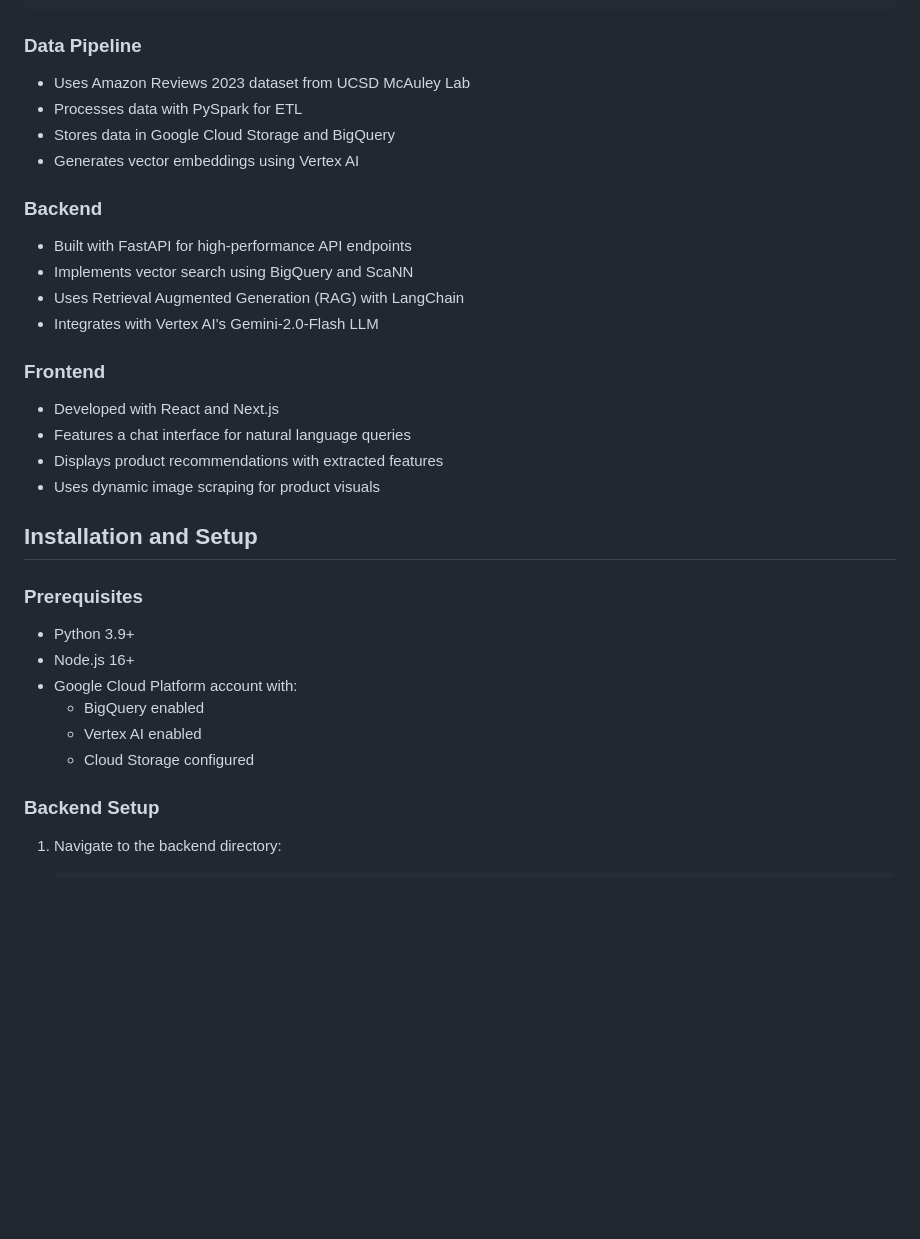
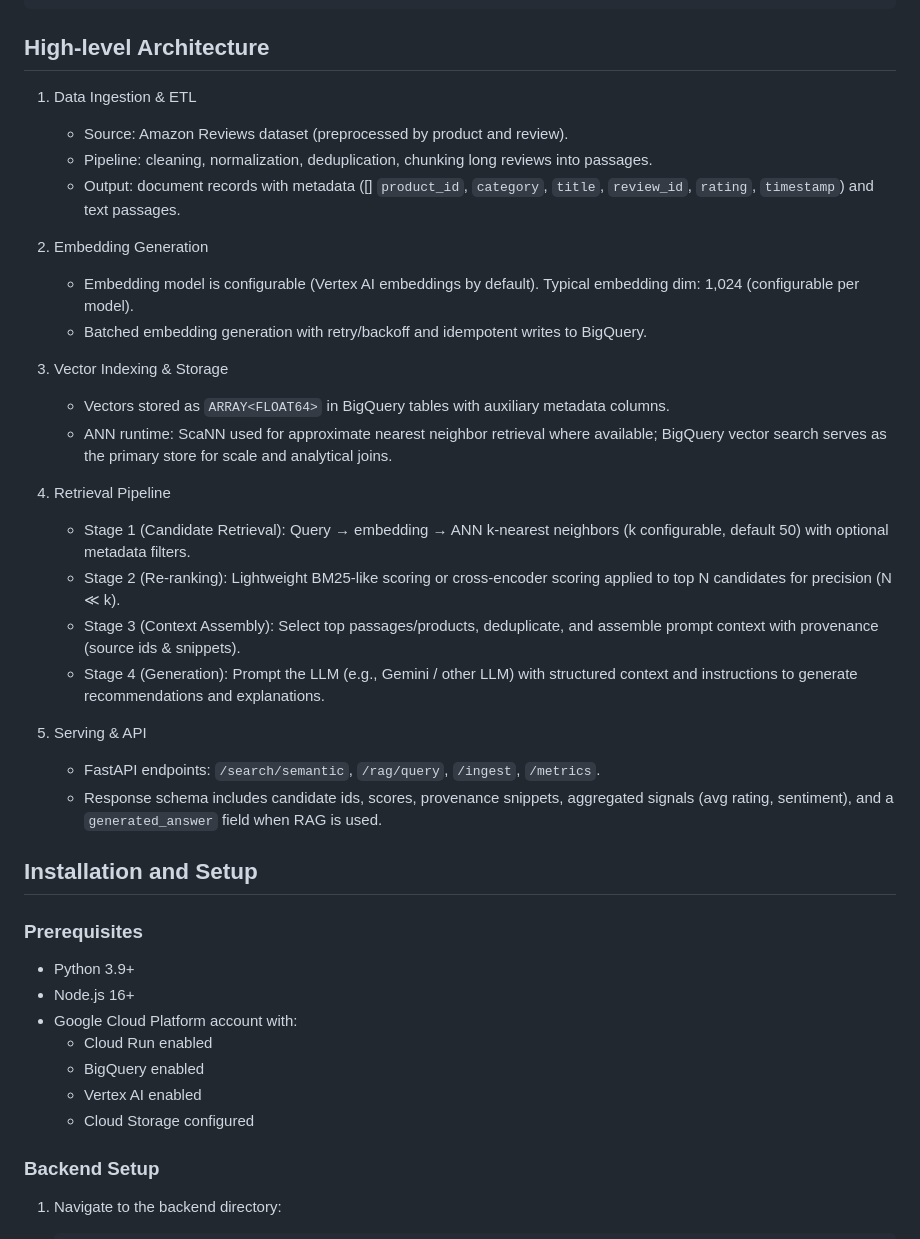
Before and after one commit to polarbear333/rag-llm-based-recommender, a Markdown page: README.md, the part around one of its changes. Drawn GitHub-style; blank space fills up the shorter version.

````diff
--- a/README.md
+++ b/README.md
@@ -38,26 +68,30 @@ llm-rag-based-ecommerce-recommender/
 └── references.bib      # Bibliography for the report
 ```
 
-### Data Pipeline
+## High-level Architecture
 
-- Uses Amazon Reviews 2023 dataset from UCSD McAuley Lab
-- Processes data with PySpark for ETL
-- Stores data in Google Cloud Storage and BigQuery
-- Generates vector embeddings using Vertex AI
+1. Data Ingestion & ETL
+   - Source: Amazon Reviews dataset (preprocessed by product and review).
+   - Pipeline: cleaning, normalization, deduplication, chunking long reviews into passages.
+   - Output: document records with metadata ([] `product_id`, `category`, `title`, `review_id`, `rating`, `timestamp`) and text passages.
 
-### Backend
+2. Embedding Generation
+   - Embedding model is configurable (Vertex AI embeddings by default). Typical embedding dim: 1,024 (configurable per model).
+   - Batched embedding generation with retry/backoff and idempotent writes to BigQuery.
 
-- Built with FastAPI for high-performance API endpoints
-- Implements vector search using BigQuery and ScaNN
-- Uses Retrieval Augmented Generation (RAG) with LangChain
-- Integrates with Vertex AI's Gemini-2.0-Flash LLM
+3. Vector Indexing & Storage
+   - Vectors stored as `ARRAY<FLOAT64>` in BigQuery tables with auxiliary metadata columns.
+   - ANN runtime: ScaNN used for approximate nearest neighbor retrieval where available; BigQuery vector search serves as the primary store for scale and analytical joins.
 
-### Frontend
+4. Retrieval Pipeline
+   - Stage 1 (Candidate Retrieval): Query → embedding → ANN k-nearest neighbors (k configurable, default 50) with optional metadata filters.
+   - Stage 2 (Re-ranking): Lightweight BM25-like scoring or cross-encoder scoring applied to top N candidates for precision (N ≪ k).
+   - Stage 3 (Context Assembly): Select top passages/products, deduplicate, and assemble prompt context with provenance (source ids & snippets).
+   - Stage 4 (Generation): Prompt the LLM (e.g., Gemini / other LLM) with structured context and instructions to generate recommendations and explanations.
 
-- Developed with React and Next.js
-- Features a chat interface for natural language queries
-- Displays product recommendations with extracted features
-- Uses dynamic image scraping for product visuals
+5. Serving & API
+   - FastAPI endpoints: `/search/semantic`, `/rag/query`, `/ingest`, `/metrics`.
+   - Response schema includes candidate ids, scores, provenance snippets, aggregated signals (avg rating, sentiment), and a `generated_answer` field when RAG is used.
 
 ## Installation and Setup
 
@@ -66,9 +100,11 @@ llm-rag-based-ecommerce-recommender/
 - Python 3.9+
 - Node.js 16+
 - Google Cloud Platform account with:
+  - Cloud Run enabled
   - BigQuery enabled
   - Vertex AI enabled
   - Cloud Storage configured
+
 
 ### Backend Setup
 
````
Also changed, not shown: other parts of README.md (+62 -15 lines).
